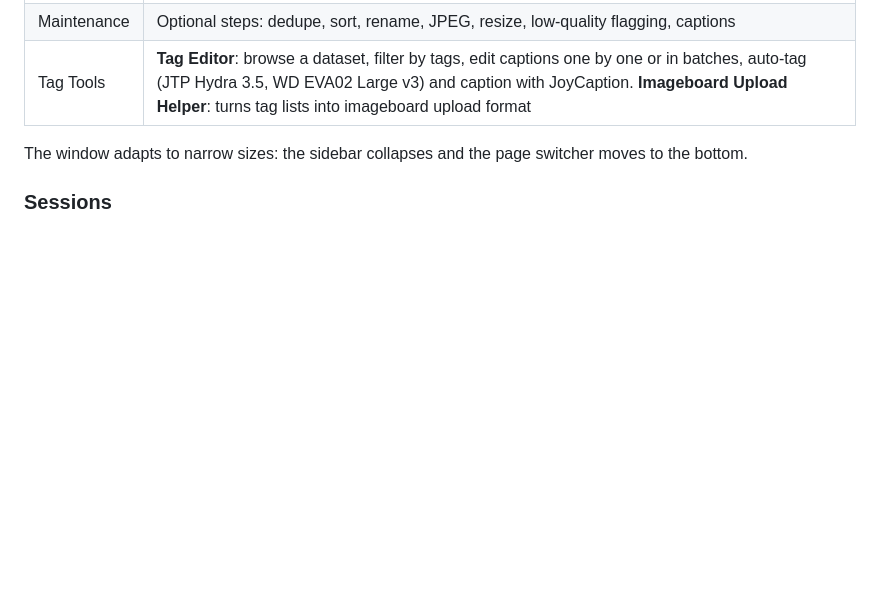
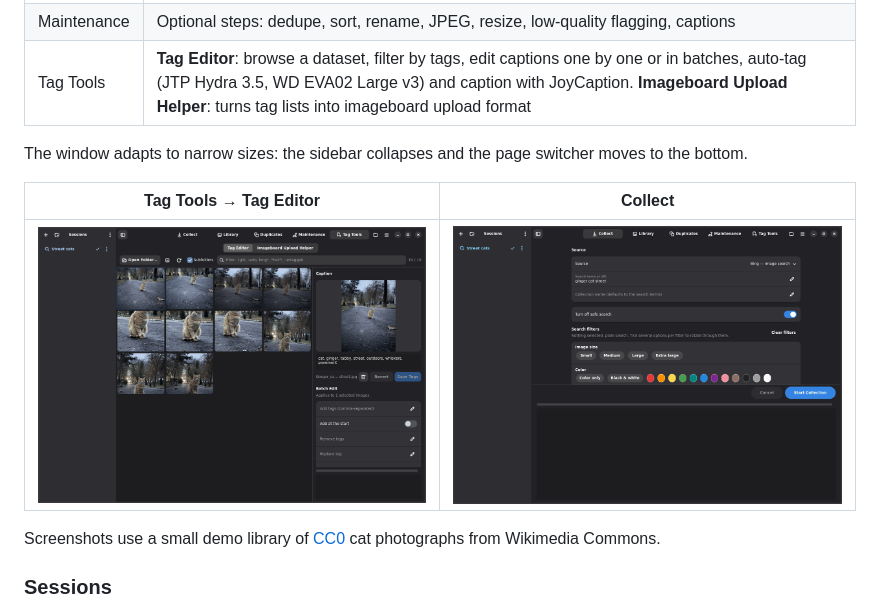
Before and after one commit to intosica/dataset-manager, a Markdown page: README.md, the part around one of its changes. Rendered like a GitHub page; pictures changed too: docs/screenshots/collect.png (added), docs/screenshots/tag-editor.png (added); blank space fills up the shorter version.

```diff
--- a/README.md
+++ b/README.md
@@ -51,6 +51,13 @@ The pages are in the header bar (Ctrl+1 … Ctrl+5); the left sidebar holds your
 | Tag Tools | **Tag Editor**: browse a dataset, filter by tags, edit captions one by one or in batches, auto-tag (JTP Hydra 3.5, WD EVA02 Large v3) and caption with JoyCaption. **Imageboard Upload Helper**: turns tag lists into imageboard upload format |
 
 The window adapts to narrow sizes: the sidebar collapses and the page switcher moves to the bottom.
+
+| Tag Tools → Tag Editor | Collect |
+|---|---|
+| <img src="docs/screenshots/tag-editor.png" alt="Tag Editor: image grid, editable caption, batch tag edit" width="430"> | <img src="docs/screenshots/collect.png" alt="Collect page: source, search terms and filters" width="430"> |
+
+Screenshots use a small demo library of [CC0](https://creativecommons.org/publicdomain/zero/1.0/) cat photographs from
+Wikimedia Commons.
 
 ### Sessions
 
```
Also changed, not shown: other parts of README.md (+1 -1 lines), docs/screenshots/library.png (added), 1 other file.
